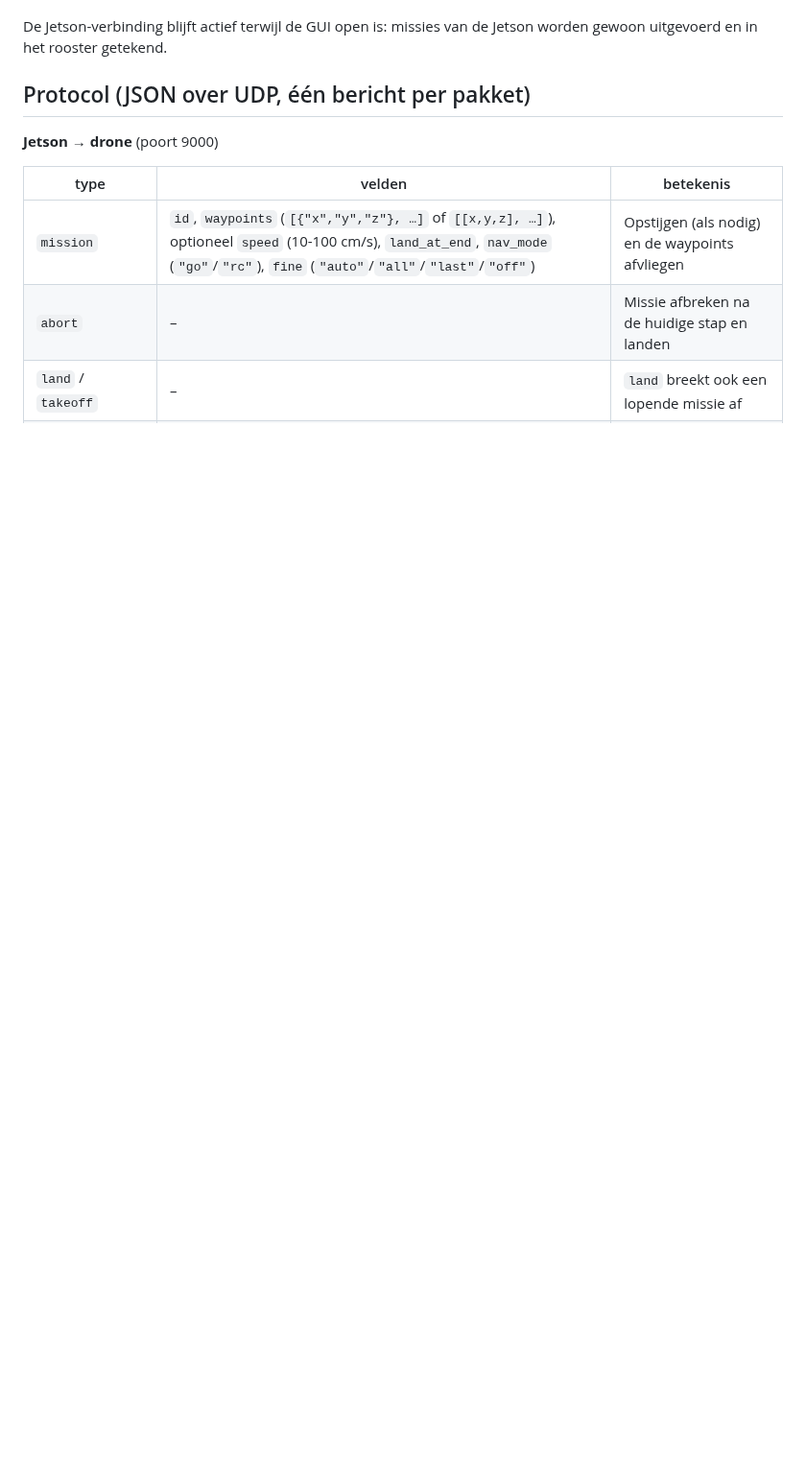
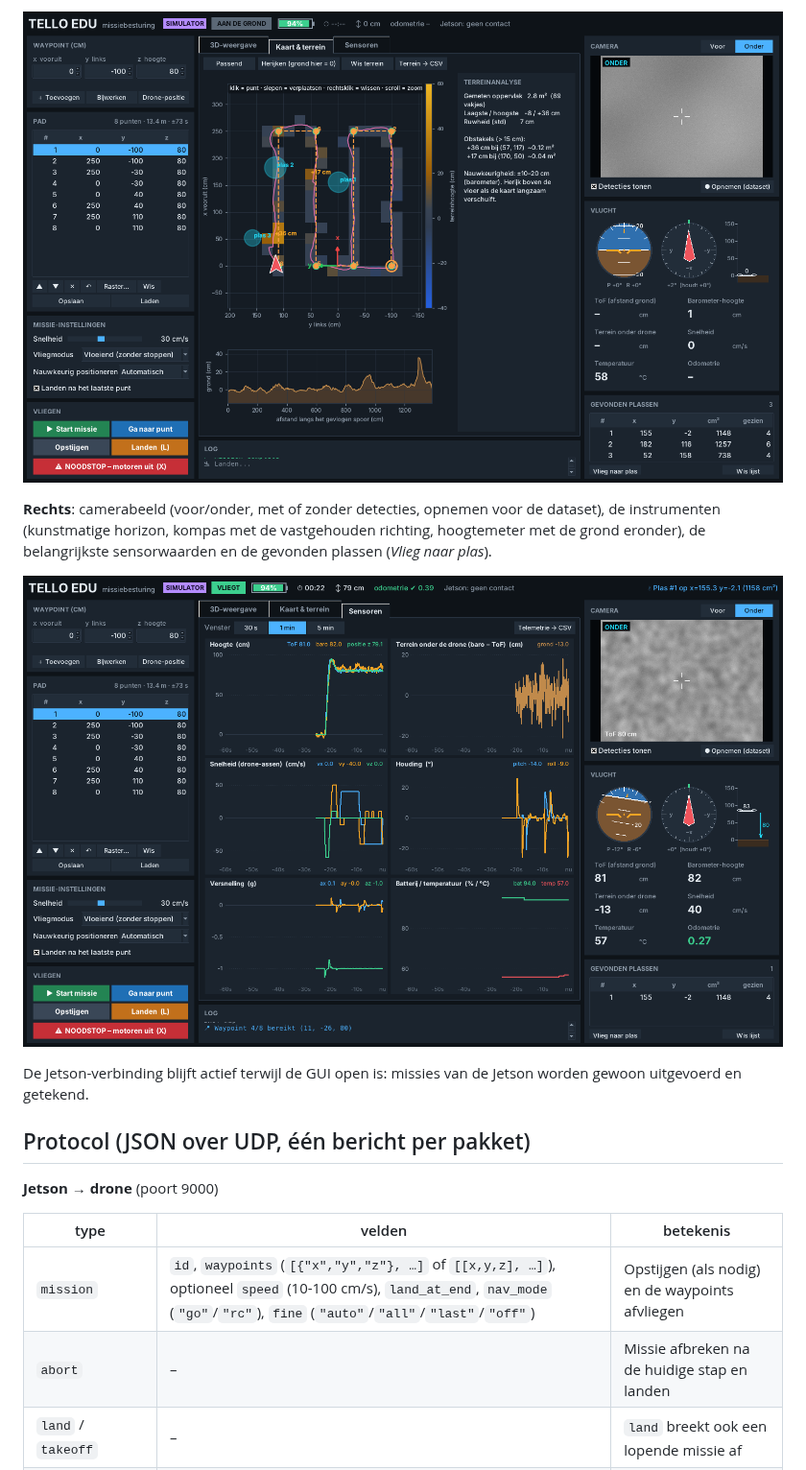
Before and after one commit to GilesS420/Telllo_edu, a Markdown page: README.md, the part around one of its changes. Shown at 96% size. Rendered like a GitHub page; pictures changed too: docs/gui_sensoren.png (added), docs/gui_terrein.png (added); blank space fills up the shorter version.

```diff
--- a/README.md
+++ b/README.md
@@ -90,6 +108,13 @@ python tello_combined.py              # live vliegen met het toetsenbord
+![Kaart en terrein](docs/gui_terrein.png)
+
+**Rechts**: camerabeeld (voor/onder, met of zonder detecties, opnemen voor de dataset),
+de instrumenten (kunstmatige horizon, kompas met de vastgehouden richting, hoogtemeter met de
+grond eronder), de belangrijkste sensorwaarden en de gevonden plassen (*Vlieg naar plas*).
+
+![Sensoren](docs/gui_sensoren.png)
 
 De Jetson-verbinding blijft actief terwijl de GUI open is: missies van de Jetson worden
-gewoon uitgevoerd en in het rooster getekend.
+gewoon uitgevoerd en getekend.
 
 ## Protocol (JSON over UDP, één bericht per pakket)
 
```
Also changed, not shown: other parts of README.md (+65 -18 lines), docs/gui.png, 11 other files.
